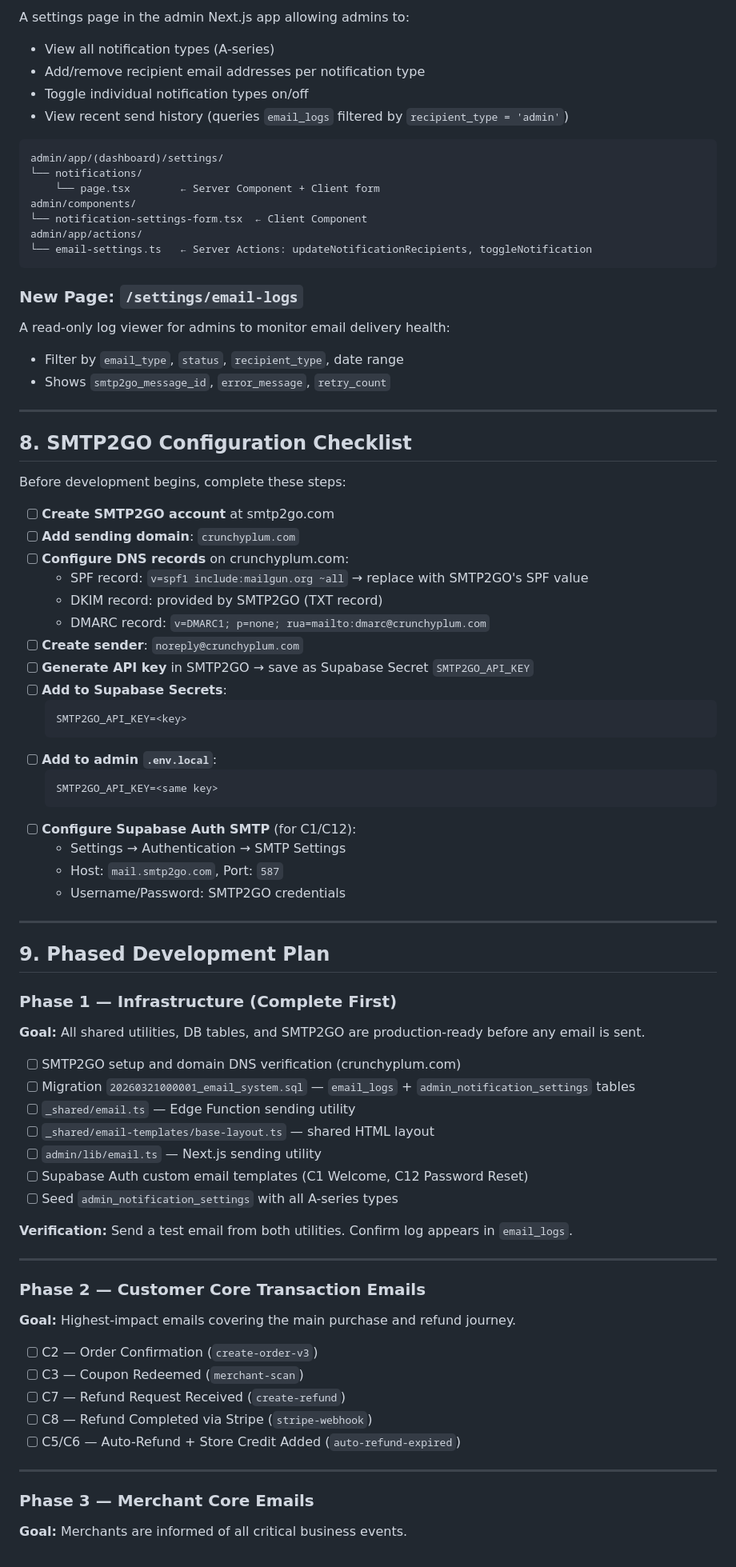
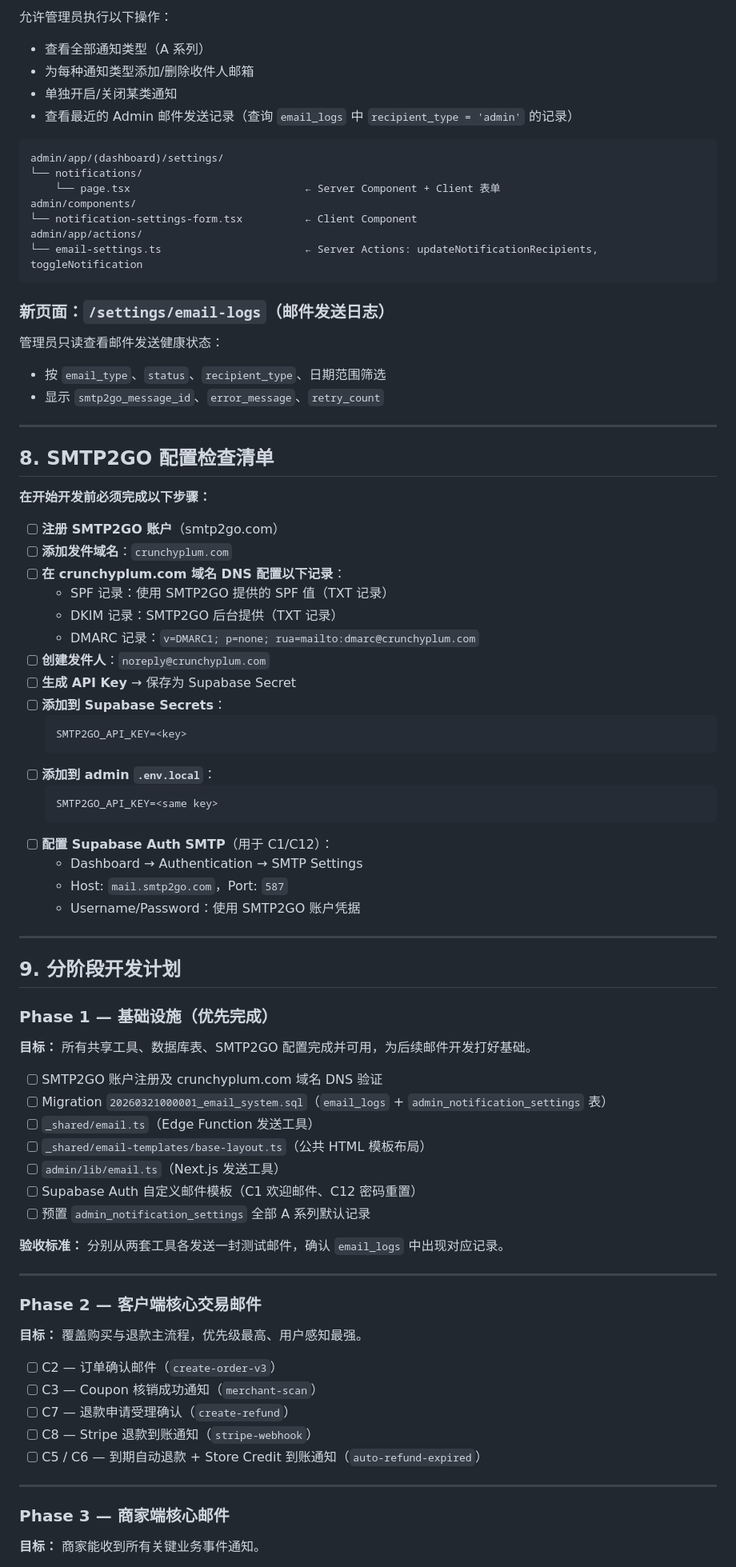
Before and after one commit to howardshan/coupon-app, a Markdown page: docs/plans/2026-03-21-email-system.md, the part around one of its changes. Shown at 80% size. Rendered like a GitHub page.

Commit message:
功能优化：计划书优化为中文 方便后续开发使用
docs/plans/2026-03-21-email-system.md 现在已全部更新为中文。

翻译中保留了以下内容使用英文，以便开发时直接对应代码：

代码块内的变量名、函数名、文件路径
数据库字段名、表名、枚举值
Edge Function 名称
邮件编号（C/M/A 系列）
其他所有说明、目标、阶段描述、表格内容均已翻译为中文。

````diff
--- a/docs/plans/2026-03-21-email-system.md
+++ b/docs/plans/2026-03-21-email-system.md
@@ -471,86 +474,86 @@ Queries counts for: pending merchant verifications, open after-sales cases, pend
 
-A settings page in the admin Next.js app allowing admins to:
-- View all notification types (A-series)
-- Add/remove recipient email addresses per notification type
-- Toggle individual notification types on/off
-- View recent send history (queries `email_logs` filtered by `recipient_type = 'admin'`)
+允许管理员执行以下操作：
+- 查看全部通知类型（A 系列）
+- 为每种通知类型添加/删除收件人邮箱
+- 单独开启/关闭某类通知
+- 查看最近的 Admin 邮件发送记录（查询 `email_logs` 中 `recipient_type = 'admin'` 的记录）
 
 ```
 admin/app/(dashboard)/settings/
 └── notifications/
-    └── page.tsx        ← Server Component + Client form
+    └── page.tsx                            ← Server Component + Client 表单
 admin/components/
-└── notification-settings-form.tsx  ← Client Component
+└── notification-settings-form.tsx          ← Client Component
 admin/app/actions/
-└── email-settings.ts   ← Server Actions: updateNotificationRecipients, toggleNotification
+└── email-settings.ts                       ← Server Actions: updateNotificationRecipients, toggleNotification
 ```
 
-### New Page: `/settings/email-logs`
+### 新页面：`/settings/email-logs`（邮件发送日志）
 
-A read-only log viewer for admins to monitor email delivery health:
-- Filter by `email_type`, `status`, `recipient_type`, date range
-- Shows `smtp2go_message_id`, `error_message`, `retry_count`
+管理员只读查看邮件发送健康状态：
+- 按 `email_type`、`status`、`recipient_type`、日期范围筛选
+- 显示 `smtp2go_message_id`、`error_message`、`retry_count`
 
 ---
 
-## 8. SMTP2GO Configuration Checklist
+## 8. SMTP2GO 配置检查清单
 
-Before development begins, complete these steps:
+**在开始开发前必须完成以下步骤：**
 
-- [ ] **Create SMTP2GO account** at smtp2go.com
-- [ ] **Add sending domain**: `crunchyplum.com`
-- [ ] **Configure DNS records** on crunchyplum.com:
-  - SPF record: `v=spf1 include:mailgun.org ~all` → replace with SMTP2GO's SPF value
-  - DKIM record: provided by SMTP2GO (TXT record)
-  - DMARC record: `v=DMARC1; p=none; rua=mailto:dmarc@crunchyplum.com`
-- [ ] **Create sender**: `noreply@crunchyplum.com`
-- [ ] **Generate API key** in SMTP2GO → save as Supabase Secret `SMTP2GO_API_KEY`
-- [ ] **Add to Supabase Secrets**:
+- [ ] **注册 SMTP2GO 账户**（smtp2go.com）
+- [ ] **添加发件域名**：`crunchyplum.com`
+- [ ] **在 crunchyplum.com 域名 DNS 配置以下记录**：
+  - SPF 记录：使用 SMTP2GO 提供的 SPF 值（TXT 记录）
+  - DKIM 记录：SMTP2GO 后台提供（TXT 记录）
+  - DMARC 记录：`v=DMARC1; p=none; rua=mailto:dmarc@crunchyplum.com`
+- [ ] **创建发件人**：`noreply@crunchyplum.com`
+- [ ] **生成 API Key** → 保存为 Supabase Secret
+- [ ] **添加到 Supabase Secrets**：
   ```
   SMTP2GO_API_KEY=<key>
   ```
-- [ ] **Add to admin `.env.local`**:
+- [ ] **添加到 admin `.env.local`**：
   ```
   SMTP2GO_API_KEY=<same key>
   ```
-- [ ] **Configure Supabase Auth SMTP** (for C1/C12):
-  - Settings → Authentication → SMTP Settings
-  - Host: `mail.smtp2go.com`, Port: `587`
-  - Username/Password: SMTP2GO credentials
+- [ ] **配置 Supabase Auth SMTP**（用于 C1/C12）：
+  - Dashboard → Authentication → SMTP Settings
+  - Host: `mail.smtp2go.com`，Port: `587`
+  - Username/Password：使用 SMTP2GO 账户凭据
 
 ---
 
-## 9. Phased Development Plan
+## 9. 分阶段开发计划
 
-### Phase 1 — Infrastructure (Complete First)
+### Phase 1 — 基础设施（优先完成）
 
-**Goal:** All shared utilities, DB tables, and SMTP2GO are production-ready before any email is sent.
+**目标：** 所有共享工具、数据库表、SMTP2GO 配置完成并可用，为后续邮件开发打好基础。
 
-- [ ] SMTP2GO setup and domain DNS verification (crunchyplum.com)
-- [ ] Migration `20260321000001_email_system.sql` — `email_logs` + `admin_notification_settings` tables
-- [ ] `_shared/email.ts` — Edge Function sending utility
-- [ ] `_shared/email-templates/base-layout.ts` — shared HTML layout
-- [ ] `admin/lib/email.ts` — Next.js sending utility
-- [ ] Supabase Auth custom email templates (C1 Welcome, C12 Password Reset)
-- [ ] Seed `admin_notification_settings` with all A-series types
+- [ ] SMTP2GO 账户注册及 crunchyplum.com 域名 DNS 验证
+- [ ] Migration `20260321000001_email_system.sql`（`email_logs` + `admin_notification_settings` 表）
+- [ ] `_shared/email.ts`（Edge Function 发送工具）
+- [ ] `_shared/email-templates/base-layout.ts`（公共 HTML 模板布局）
+- [ ] `admin/lib/email.ts`（Next.js 发送工具）
+- [ ] Supabase Auth 自定义邮件模板（C1 欢迎邮件、C12 密码重置）
+- [ ] 预置 `admin_notification_settings` 全部 A 系列默认记录
 
-**Verification:** Send a test email from both utilities. Confirm log appears in `email_logs`.
+**验收标准：** 分别从两套工具各发送一封测试邮件，确认 `email_logs` 中出现对应记录。
 
 ---
 
-### Phase 2 — Customer Core Transaction Emails
+### Phase 2 — 客户端核心交易邮件
 
-**Goal:** Highest-impact emails covering the main purchase and refund journey.
+**目标：** 覆盖购买与退款主流程，优先级最高、用户感知最强。
 
-- [ ] C2 — Order Confirmation (`create-order-v3`)
-- [ ] C3 — Coupon Redeemed (`merchant-scan`)
-- [ ] C7 — Refund Request Received (`create-refund`)
-- [ ] C8 — Refund Completed via Stripe (`stripe-webhook`)
-- [ ] C5/C6 — Auto-Refund + Store Credit Added (`auto-refund-expired`)
+- [ ] C2 — 订单确认邮件（`create-order-v3`）
+- [ ] C3 — Coupon 核销成功通知（`merchant-scan`）
+- [ ] C7 — 退款申请受理确认（`create-refund`）
+- [ ] C8 — Stripe 退款到账通知（`stripe-webhook`）
+- [ ] C5 / C6 — 到期自动退款 + Store Credit 到账通知（`auto-refund-expired`）
 
 ---
 
-### Phase 3 — Merchant Core Emails
+### Phase 3 — 商家端核心邮件
 
-**Goal:** Merchants are informed of all critical business events.
+**目标：** 商家能收到所有关键业务事件通知。
 
````
Also changed, not shown: other parts of docs/plans/2026-03-21-email-system.md (+275 -272 lines).
